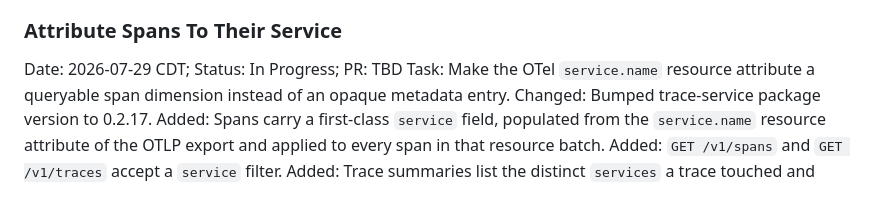
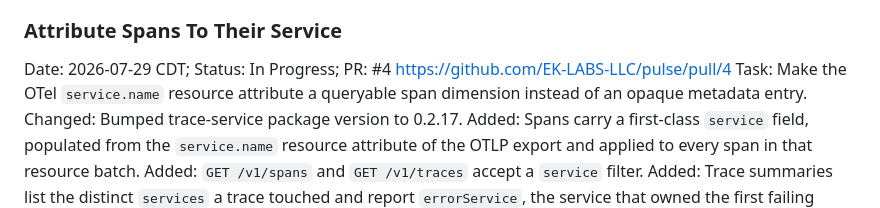
Before and after one commit to EK-LABS-LLC/pulse, a Markdown page: apps/server/CHANGELOG.md, the part around the change. GitHub-like rendering.

Commit message:
docs: record PR reference in changelog entries

```diff
--- a/apps/server/CHANGELOG.md
+++ b/apps/server/CHANGELOG.md
@@ -11,7 +11,7 @@ Added: A follow-up CI step rejects baseline entries that were added, dropped, or
 
 ### Attribute Spans To Their Service
 
-Date: 2026-07-29 CDT; Status: In Progress; PR: TBD
+Date: 2026-07-29 CDT; Status: In Progress; PR: #4 https://github.com/EK-LABS-LLC/pulse/pull/4
 Task: Make the OTel `service.name` resource attribute a queryable span dimension instead of an opaque metadata entry.
 Changed: Bumped trace-service package version to 0.2.17.
 Added: Spans carry a first-class `service` field, populated from the `service.name` resource attribute of the OTLP export and applied to every span in that resource batch.
```
Also changed, not shown: crates/pulse-cli/CHANGELOG.md (+1 -1 lines).
